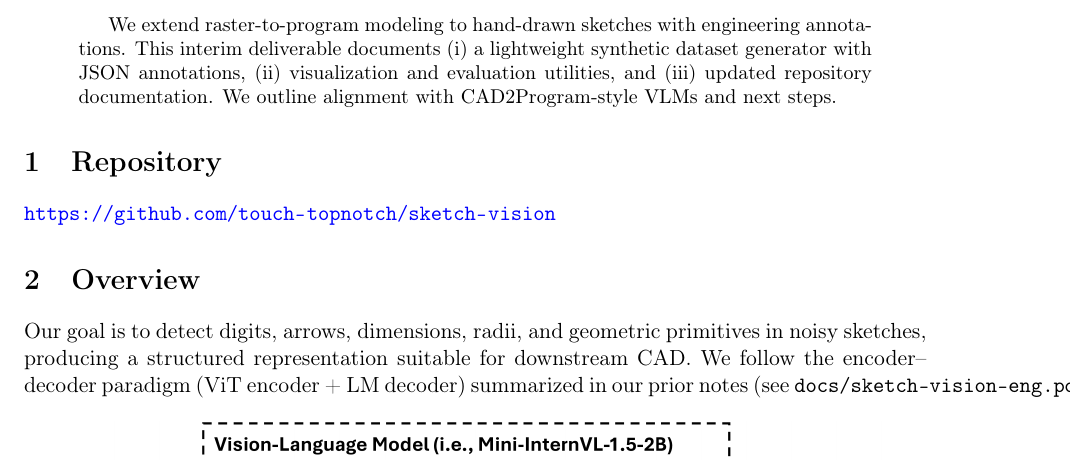
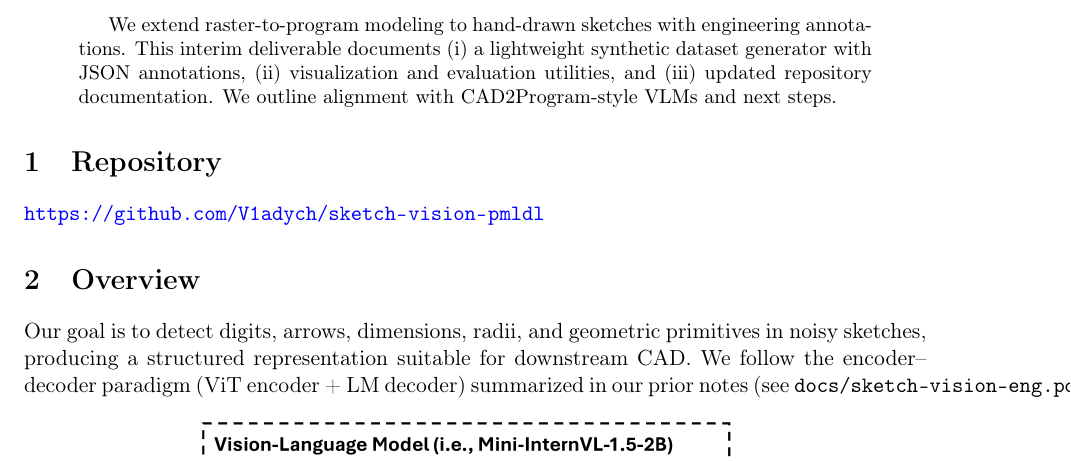
Before and after one commit to V1adych/sketch-vision-pmldl, a LaTeX problem sheet (docs/PMLDL_Assignment2.tex): part of page 1 of 4, cut so that both start at the same text. Compiled offline with pdfLaTeX.

Commit message:
Update github URL

```diff
--- a/docs/PMLDL_Assignment2.tex
+++ b/docs/PMLDL_Assignment2.tex
@@ -22,7 +22,7 @@ We extend raster-to-program modeling to hand-drawn sketches with engineering ann
 \end{abstract}
 
 \section{Repository}
-\url{https://github.com/touch-topnotch/sketch-vision}
+\url{https://github.com/V1adych/sketch-vision-pmldl}
 
 \section{Overview}
 Our goal is to detect digits, arrows, dimensions, radii, and geometric primitives in noisy sketches, producing a structured representation suitable for downstream CAD. We follow the encoder--decoder paradigm (ViT encoder + LM decoder) summarized in our prior notes (see \texttt{docs/sketch-vision-eng.pdf}).
```
Also changed, not shown: docs/PMLDL_Assignment2.pdf.
